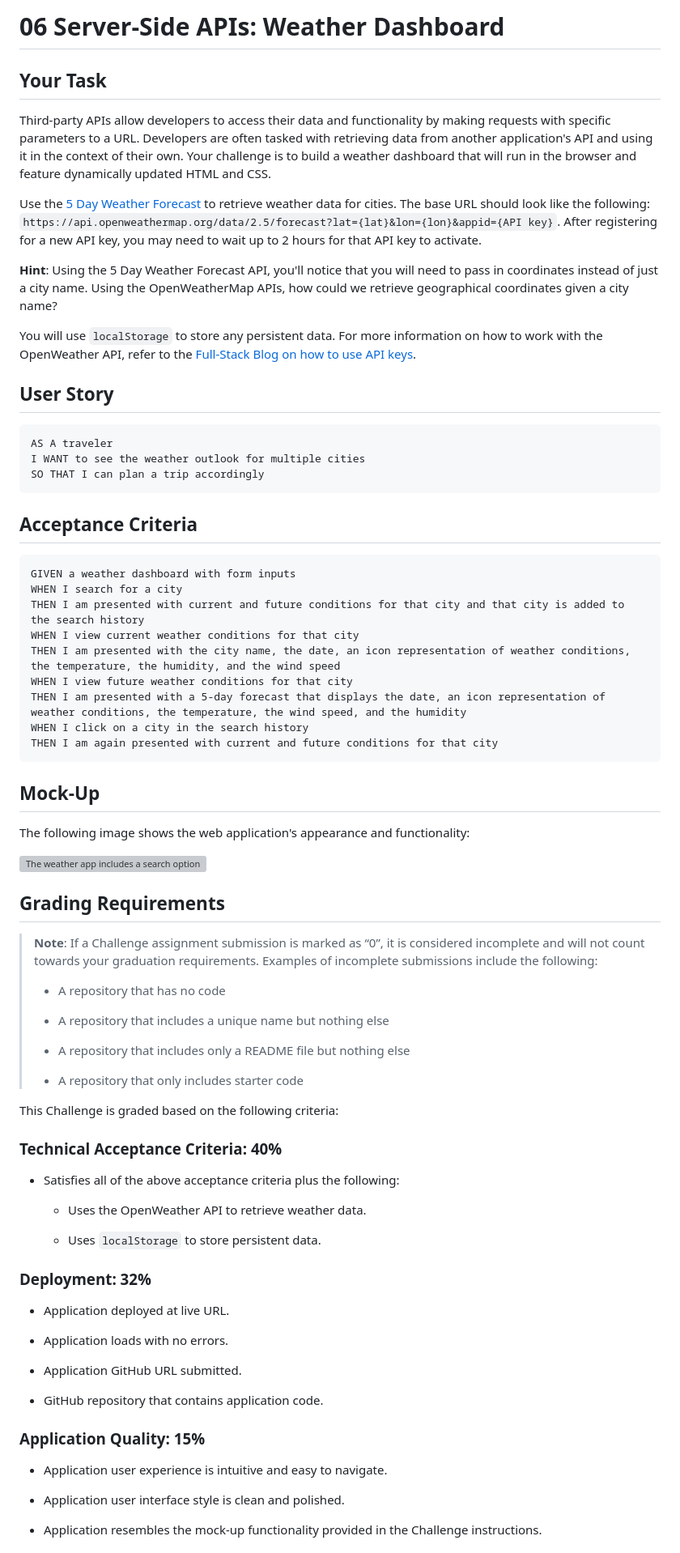
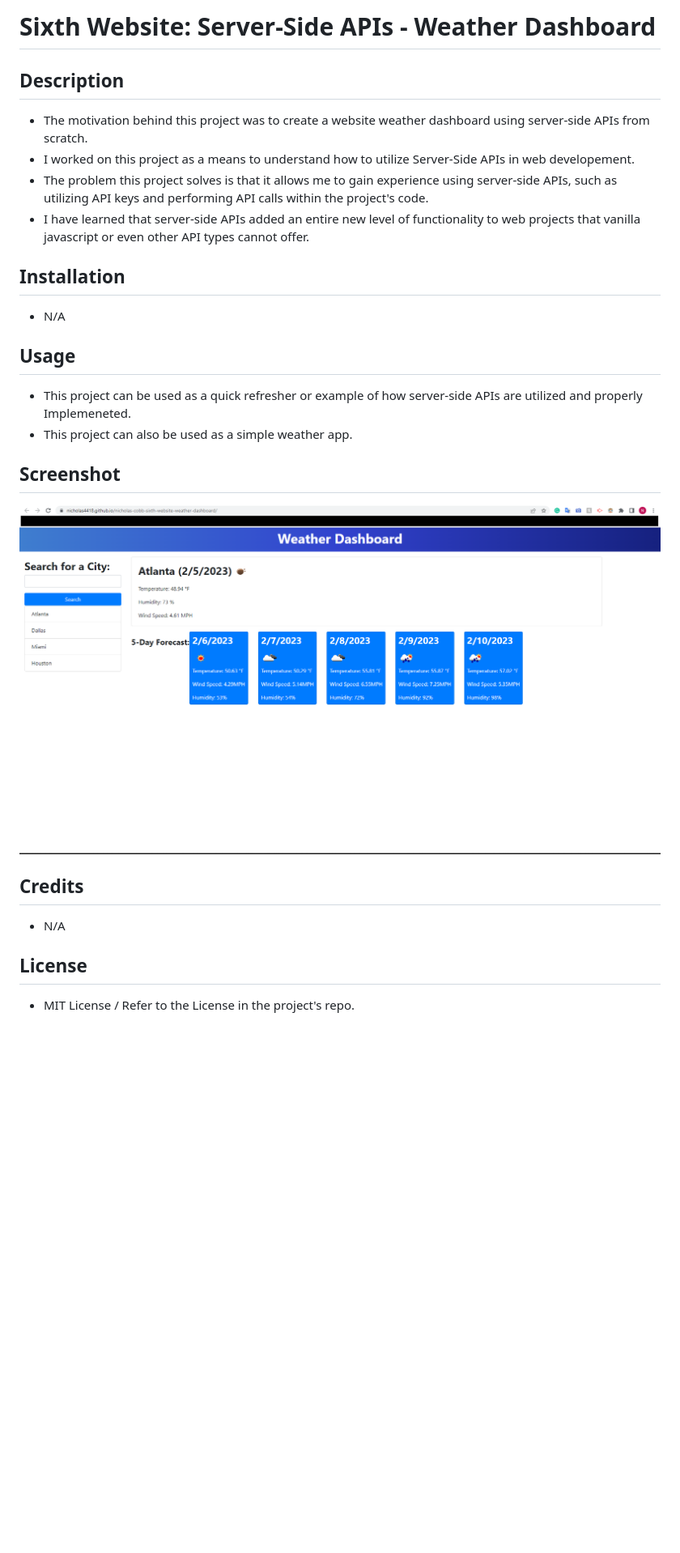
Before and after one commit to nicholas4418/nicholas-cobb-sixth-website-weather-dashboard, a Markdown page: README.md, the part around the change printed below. Shown: that part at 81% size. Rendered like a GitHub page; pictures changed too: assets/images/Screenshot 1.png (added); blank space fills up the shorter version; grey boxes are pictures that could not be loaded.

Commit message:
Proper readme information added

````diff
--- a/README.md
+++ b/README.md
@@ -1,80 +1,26 @@
-# 06 Server-Side APIs: Weather Dashboard
+# Sixth Website: Server-Side APIs - Weather Dashboard
 
-## Your Task
+## Description
 
-Third-party APIs allow developers to access their data and functionality by making requests with specific parameters to a URL. Developers are often tasked with retrieving data from another application's API and using it in the context of their own. Your challenge is to build a weather dashboard that will run in the browser and feature dynamically updated HTML and CSS.
+- The motivation behind this project was to create a website weather dashboard using server-side APIs from scratch.
+- I worked on this project as a means to understand how to utilize Server-Side APIs in web developement.
+- The problem this project solves is that it allows me to gain experience using server-side APIs, such as utilizing API keys and performing API calls within the project's code.
+- I have learned that server-side APIs added an entire new level of functionality to web projects that vanilla javascript or even other API types cannot offer.
 
-Use the [5 Day Weather Forecast](https://openweathermap.org/forecast5) to retrieve weather data for cities. The base URL should look like the following: `https://api.openweathermap.org/data/2.5/forecast?lat={lat}&lon={lon}&appid={API key}`. After registering for a new API key, you may need to wait up to 2 hours for that API key to activate.
+## Installation
+- N/A
 
-**Hint**: Using the 5 Day Weather Forecast API, you'll notice that you will need to pass in coordinates instead of just a city name. Using the OpenWeatherMap APIs, how could we retrieve geographical coordinates given a city name?
+## Usage
+- This project can be used as a quick refresher or example of how server-side APIs are utilized and properly Implemeneted.
+- This project can also be used as a simple weather app.
 
-You will use `localStorage` to store any persistent data. For more information on how to work with the OpenWeather API, refer to the [Full-Stack Blog on how to use API keys](https://coding-boot-camp.github.io/full-stack/apis/how-to-use-api-keys).
+## Screenshot
+![Screenshot 1](assets/images/Screenshot%201.png)
 
-## User Story
 
-```
-AS A traveler
-I WANT to see the weather outlook for multiple cities
-SO THAT I can plan a trip accordingly
-```
+## Credits
+- N/A
 
-## Acceptance Criteria
+## License
+- MIT License / Refer to the License in the project's repo.
 
-```
-GIVEN a weather dashboard with form inputs
-WHEN I search for a city
-THEN I am presented with current and future conditions for that city and that city is added to the search history
-WHEN I view current weather conditions for that city
-THEN I am presented with the city name, the date, an icon representation of weather conditions, the temperature, the humidity, and the wind speed
-WHEN I view future weather conditions for that city
-THEN I am presented with a 5-day forecast that displays the date, an icon representation of weather conditions, the temperature, the wind speed, and the humidity
-WHEN I click on a city in the search history
-THEN I am again presented with current and future conditions for that city
-```
-
-## Mock-Up
-
-The following image shows the web application's appearance and functionality:
-
-![The weather app includes a search option, a list of cities, and a five-day forecast and current weather conditions for Atlanta.](./Assets/06-server-side-apis-homework-demo.png)
-
-## Grading Requirements
-
-> **Note**: If a Challenge assignment submission is marked as “0”, it is considered incomplete and will not count towards your graduation requirements. Examples of incomplete submissions include the following:
->
-> * A repository that has no code
->
-> * A repository that includes a unique name but nothing else
->
-> * A repository that includes only a README file but nothing else
->
-> * A repository that only includes starter code
-
-This Challenge is graded based on the following criteria:
-
-### Technical Acceptance Criteria: 40%
-
-* Satisfies all of the above acceptance criteria plus the following:
-
-    * Uses the OpenWeather API to retrieve weather data.
-
-    * Uses `localStorage` to store persistent data.
-
-### Deployment: 32%
-
-* Application deployed at live URL.
-
-* Application loads with no errors.
-
-* Application GitHub URL submitted.
-
-* GitHub repository that contains application code.
-
-### Application Quality: 15%
-
-* Application user experience is intuitive and easy to navigate.
-
-* Application user interface style is clean and polished.
-
-* Application resembles the mock-up functionality provided in the Challenge instructions.
-
````
Also changed, not shown: other parts of README.md (+2 -22 lines).
